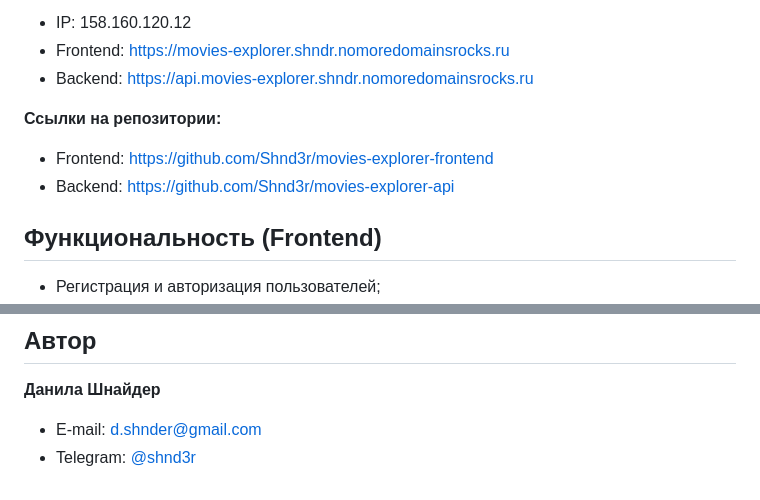
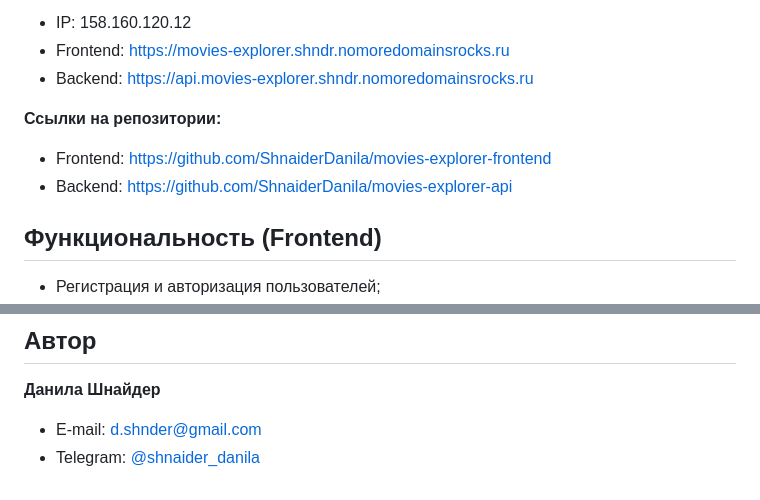
Before and after one commit to ShnaiderDanila/movies-explorer-frontend, a Markdown page: README.md, 2 parts joined by grey strips. Drawn GitHub-style.

```diff
--- a/README.md
+++ b/README.md
@@ -12,8 +12,8 @@
 - Backend: https://api.movies-explorer.shndr.nomoredomainsrocks.ru
 
 **Ссылки на репозитории:**
-- Frontend: https://github.com/Shnd3r/movies-explorer-frontend
-- Backend: https://github.com/Shnd3r/movies-explorer-api
+- Frontend: https://github.com/ShnaiderDanila/movies-explorer-frontend
+- Backend: https://github.com/ShnaiderDanila/movies-explorer-api
 
 ## Функциональность (Frontend)
 * Регистрация и авторизация пользователей;
@@ -69,4 +69,4 @@ npm run start
 **Данила Шнайдер**
 
 - E-mail: [d.shnder@gmail.com](mailto:d.shnder@gmail.com)
-- Telegram: [@shnd3r](https://t.me/shnd3r)
+- Telegram: [@shnaider_danila](https://t.me/shnaider_danila)
```
Also changed, not shown: other parts of README.md (+1 -1 lines).
